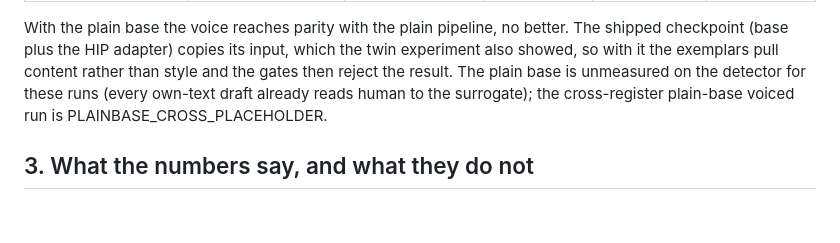
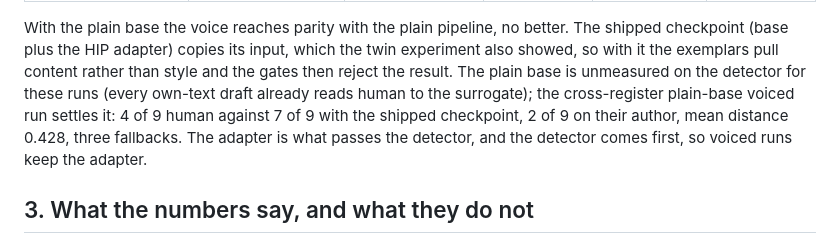
Before and after one commit to aniketbhattacharjee08-ui/firsthand, a Markdown page: research/27-your-voice.md, the part around the change. GitHub-like rendering; blank space fills up the shorter version.

Commit message:
research/27: the plain-base record run; the adapter stays for voiced runs
Co-Authored-By: Claude Fable 5.1 <noreply@anthropic.com>

```diff
--- a/research/27-your-voice.md
+++ b/research/27-your-voice.md
@@ -196,7 +196,10 @@ input, which the twin experiment also showed, so with it the exemplars
 pull content rather than style and the gates then reject the result. The
 plain base is unmeasured on the detector for these runs (every own-text
 draft already reads human to the surrogate); the cross-register plain-base
-voiced run is PLAINBASE_CROSS_PLACEHOLDER.
+voiced run settles it: 4 of 9 human against 7 of 9 with the shipped
+checkpoint, 2 of 9 on their author, mean distance 0.428, three
+fallbacks. The adapter is what passes the detector, and the detector comes
+first, so voiced runs keep the adapter.
 
 ## 3. What the numbers say, and what they do not
 
```
